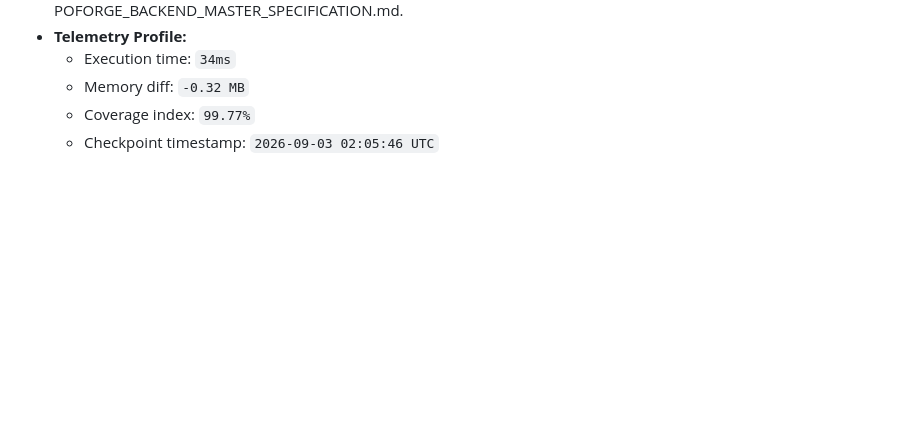
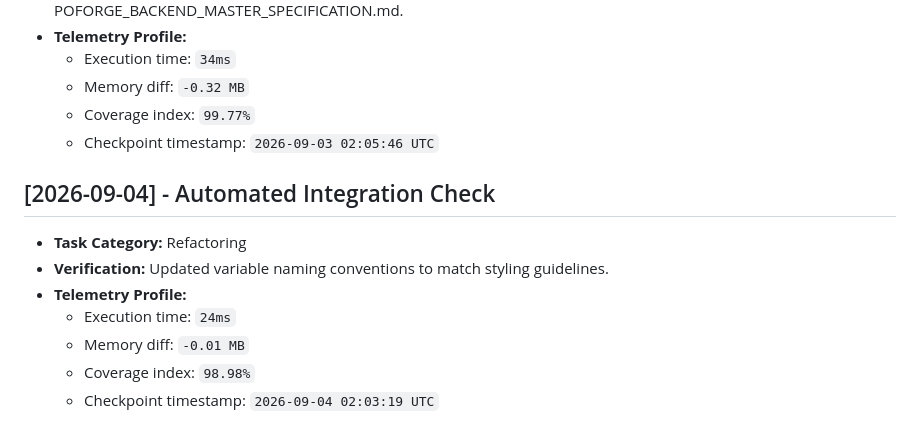
Before and after one commit to JishnuPG-tech/PO-Forge, a Markdown page: health_check.md, the part around the change. Drawn GitHub-style; blank space fills up the shorter version.

Commit message:
style: update naming conventions to follow code guidelines

```diff
--- a/health_check.md
+++ b/health_check.md
@@ -60,3 +60,13 @@ This file tracking automated project check-ins and performance verification tele
   - Memory diff: `-0.32 MB`
   - Coverage index: `99.77%`
   - Checkpoint timestamp: `2026-09-03 02:05:46 UTC`
+
+
+## [2026-09-04] - Automated Integration Check
+- **Task Category:** Refactoring
+- **Verification:** Updated variable naming conventions to match styling guidelines.
+- **Telemetry Profile:**
+  - Execution time: `24ms`
+  - Memory diff: `-0.01 MB`
+  - Coverage index: `98.98%`
+  - Checkpoint timestamp: `2026-09-04 02:03:19 UTC`
```
